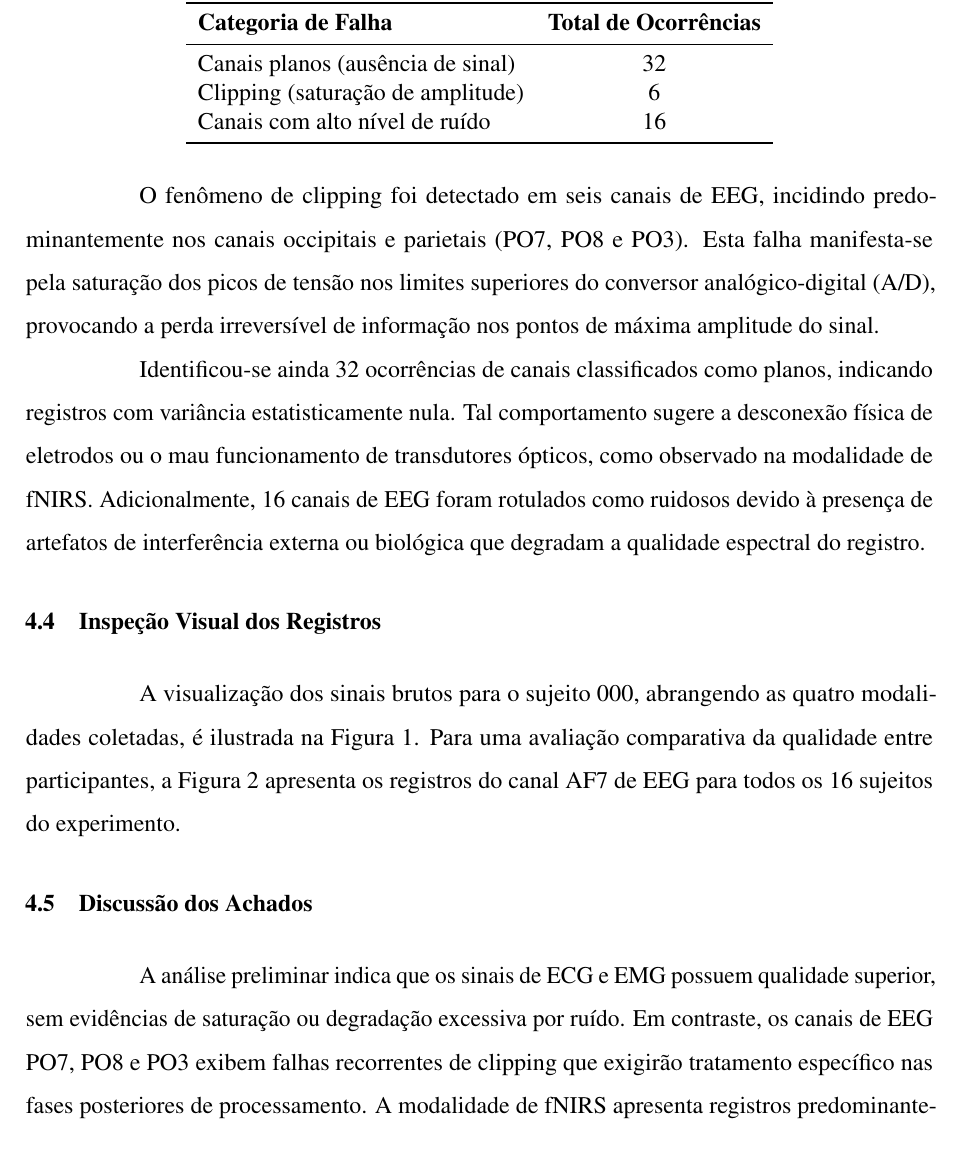
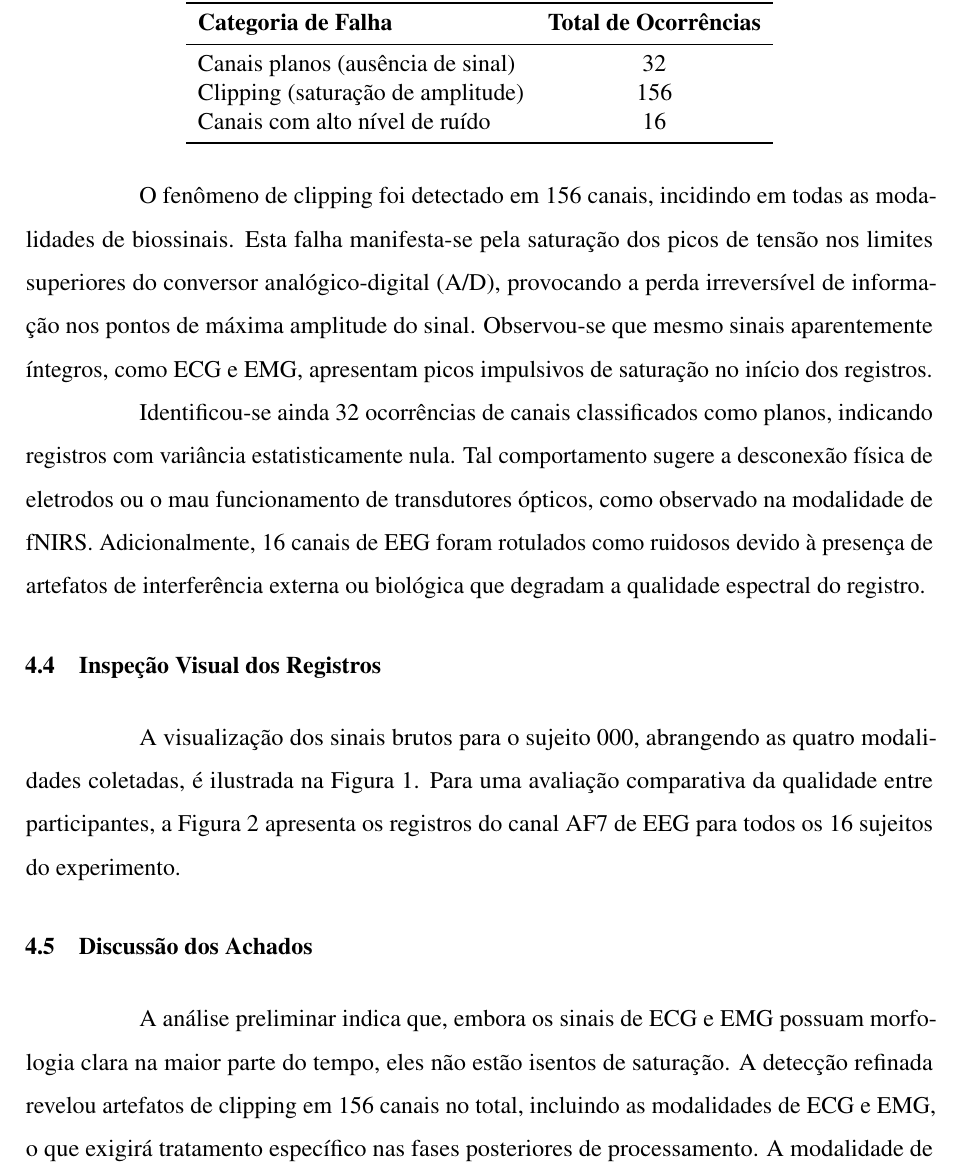
Before and after one commit to gabrielfruet/biosignal-processing, a LaTeX thesis (tex/documento.tex, which reads tex/2-textuais/4-resultados.tex): part of page 21 of 25, cut so that both start at the same text. Compiled offline with pdfLaTeX.

Commit message:
fix(acquisition): improve clipping detection sensitivity and update results
- Reduced clipping threshold from 5% to 1%
- Added detection for single-sample impulsive saturation (outliers)
- Updated LaTeX results table and discussion to reflect 156 clipping occurrences
- Refactored documentation to acknowledge clipping in ECG/EMG modalities

```diff
--- a/tex/2-textuais/4-resultados.tex
+++ b/tex/2-textuais/4-resultados.tex
@@ -54,13 +54,13 @@ A análise inicial de integridade identificou ocorrências de falhas em todos os
         \textbf{Categoria de Falha} & \textbf{Total de Ocorrências} \\
         \midrule
         Canais planos (ausência de sinal) & 32 \\
-        Clipping (saturação de amplitude) & 6 \\
+        Clipping (saturação de amplitude) & 156 \\
         Canais com alto nível de ruído & 16 \\
         \bottomrule
     \end{tabular}
 \end{table}
 
-O fenômeno de clipping foi detectado em seis canais de EEG, incidindo predominantemente nos canais occipitais e parietais (PO7, PO8 e PO3). Esta falha manifesta-se pela saturação dos picos de tensão nos limites superiores do conversor analógico-digital (A/D), provocando a perda irreversível de informação nos pontos de máxima amplitude do sinal.
+O fenômeno de clipping foi detectado em 156 canais, incidindo em todas as modalidades de biossinais. Esta falha manifesta-se pela saturação dos picos de tensão nos limites superiores do conversor analógico-digital (A/D), provocando a perda irreversível de informação nos pontos de máxima amplitude do sinal. Observou-se que mesmo sinais aparentemente íntegros, como ECG e EMG, apresentam picos impulsivos de saturação no início dos registros.
 
 Identificou-se ainda 32 ocorrências de canais classificados como planos, indicando registros com variância estatisticamente nula. Tal comportamento sugere a desconexão física de eletrodos ou o mau funcionamento de transdutores ópticos, como observado na modalidade de fNIRS. Adicionalmente, 16 canais de EEG foram rotulados como ruidosos devido à presença de artefatos de interferência externa ou biológica que degradam a qualidade espectral do registro.
 
@@ -84,4 +84,4 @@ A visualização dos sinais brutos para o sujeito 000, abrangendo as quatro moda
 
 \section{Discussão dos Achados}
 
-A análise preliminar indica que os sinais de ECG e EMG possuem qualidade superior, sem evidências de saturação ou degradação excessiva por ruído. Em contraste, os canais de EEG PO7, PO8 e PO3 exibem falhas recorrentes de clipping que exigirão tratamento específico nas fases posteriores de processamento. A modalidade de fNIRS apresenta registros predominantemente planos, indicando falhas graves no acoplamento óptico ou na captura dos parâmetros de oxiemoglobina. Tais achados fundamentam a necessidade das etapas sequenciais de avaliação de qualidade (SQI) e limpeza de dados (Data Cleaning), permitindo a exclusão ou correção de segmentos comprometidos antes da extração de atributos e modelagem estatística.
+A análise preliminar indica que, embora os sinais de ECG e EMG possuam morfologia clara na maior parte do tempo, eles não estão isentos de saturação. A detecção refinada revelou artefatos de clipping em 156 canais no total, incluindo as modalidades de ECG e EMG, o que exigirá tratamento específico nas fases posteriores de processamento. A modalidade de fNIRS apresenta registros predominantemente planos, indicando falhas graves no acoplamento óptico ou na captura dos parâmetros de oxiemoglobina. Tais achados fundamentam a necessidade das etapas sequenciais de avaliação de qualidade (SQI) e limpeza de dados (Data Cleaning), permitindo a exclusão ou correção de segmentos comprometidos antes da extração de atributos e modelagem estatística.
```
Also changed, not shown: tex/2-textuais/5-conclusao.tex (+1 -1 lines), 1 other file.
